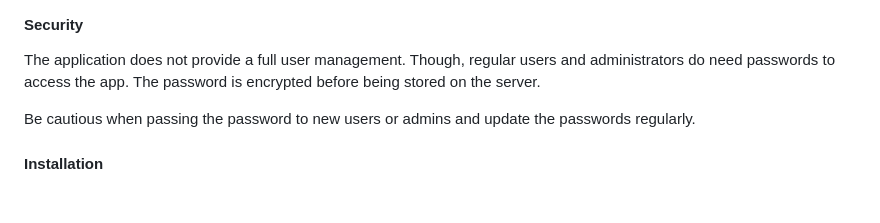
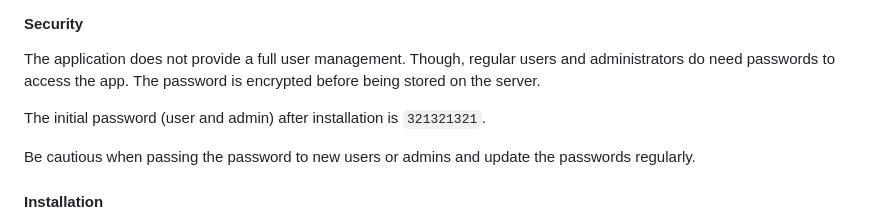
Before and after one commit to fab-log/bookit, a Markdown page: README.md, the part around the change. GitHub-like rendering; blank space fills up the shorter version.

```diff
--- a/README.md
+++ b/README.md
@@ -50,6 +50,8 @@ Current version: 1.0.0
 
 The application does not provide a full user management. Though, regular users and administrators do need passwords to access the app. The password is encrypted before being stored on the server.
 
+The initial password (user and admin) after installation is `321321321`.
+
 Be cautious when passing the password to new users or admins and update the passwords regularly.
 
 #### Installation
```
